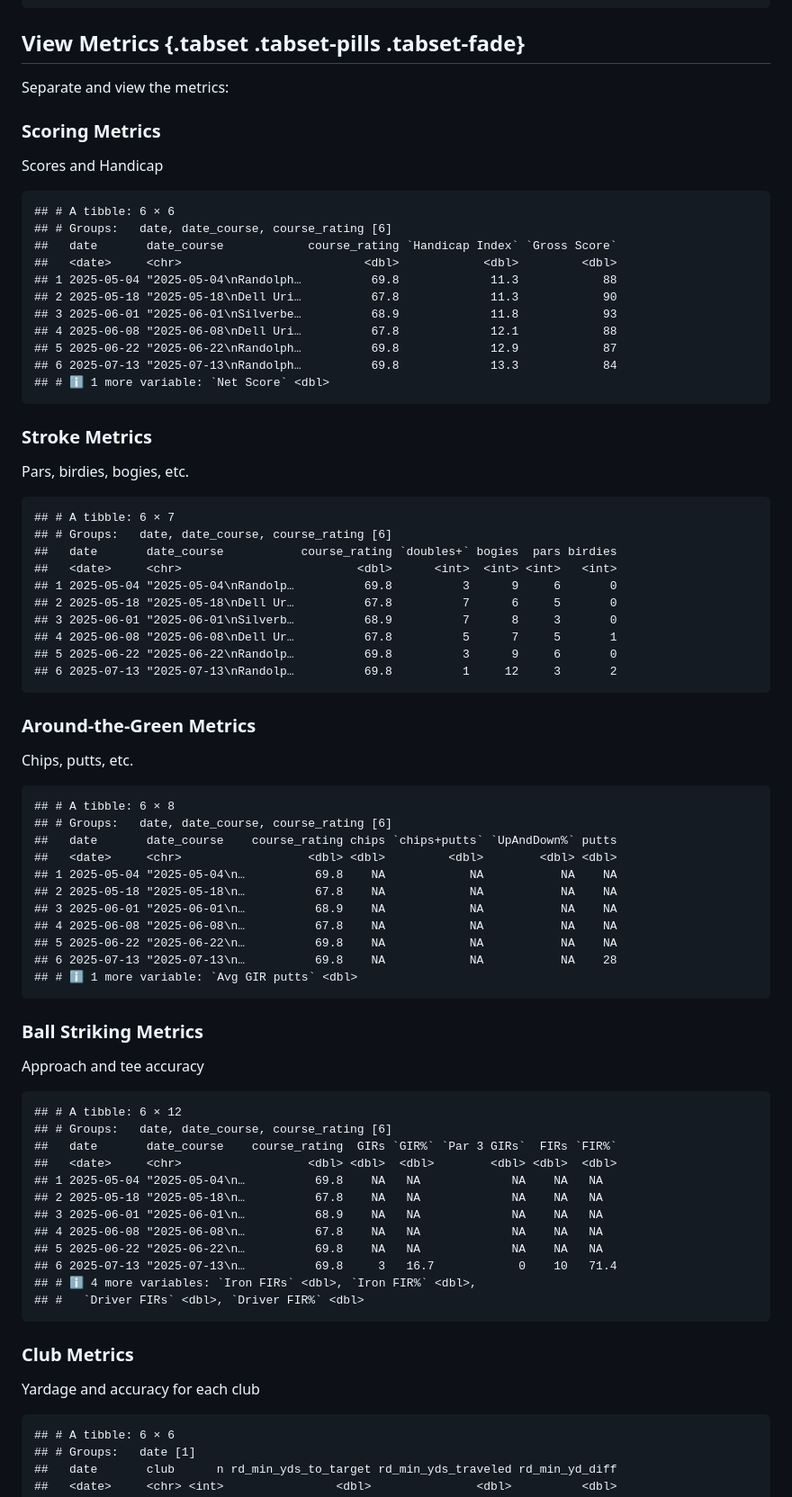
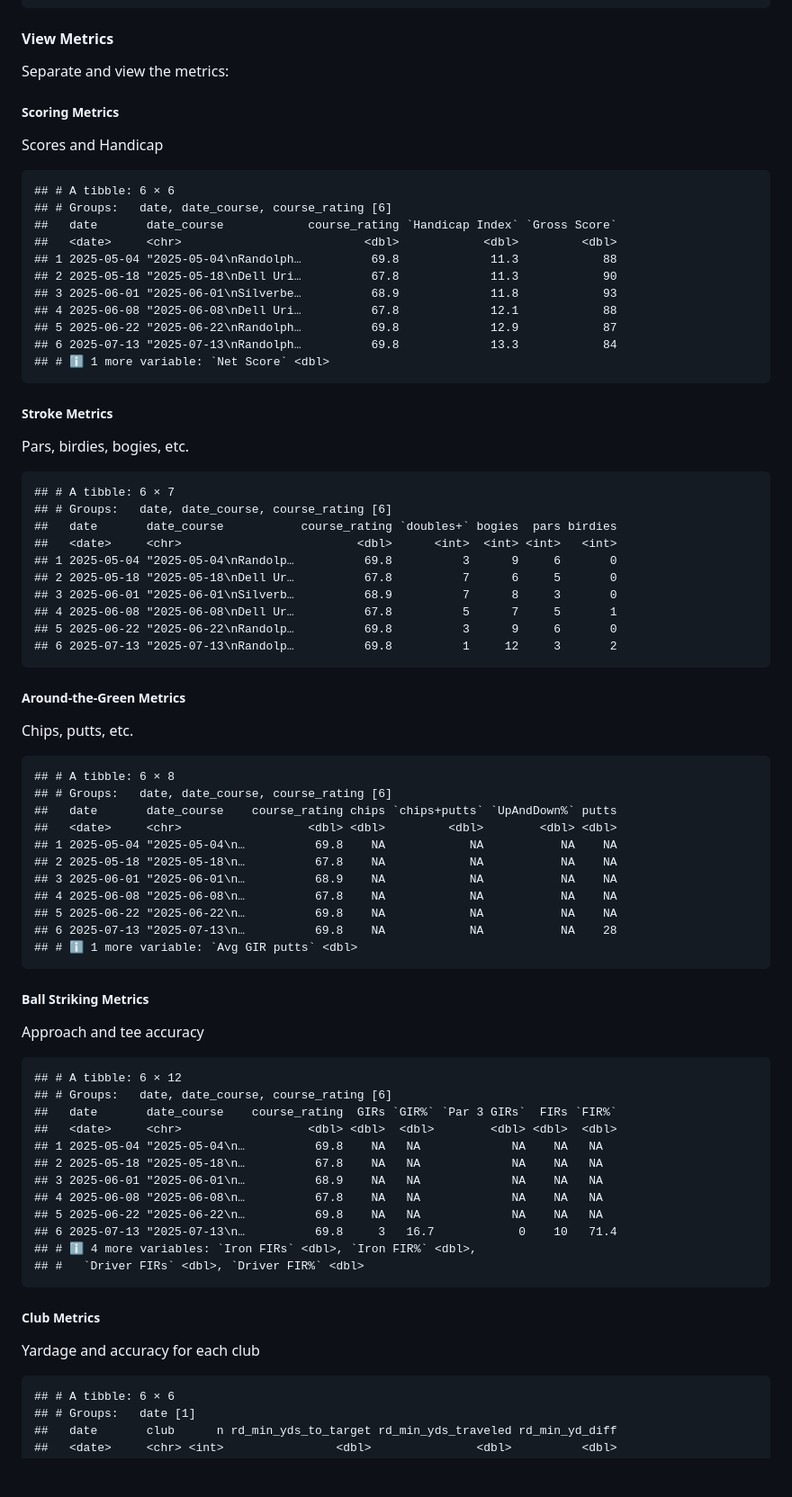
Before and after one commit to eriklarsen4/golf, a Markdown page: scorecard_update.md, the part around one of its changes. Shown at 90% size. Drawn GitHub-style; blank space fills up the shorter version.

````diff
--- a/scorecard_update.md
+++ b/scorecard_update.md
@@ -168,14 +130,13 @@ Compute more nuanced metrics
 ## #   `Net Score` <dbl>, `UpAndDown%` <dbl>
 ```
 
-## View Metrics {.tabset .tabset-pills .tabset-fade}
+#### View Metrics
 
 Separate and view the metrics:
 
-### Scoring Metrics
+##### Scoring Metrics
 
 Scores and Handicap
-
 
 ```
 ## # A tibble: 6 × 6
@@ -191,10 +152,9 @@ Scores and Handicap
 ## # ℹ 1 more variable: `Net Score` <dbl>
 ```
 
-### Stroke Metrics
+##### Stroke Metrics
 
 Pars, birdies, bogies, etc.
-
 
 ```
 ## # A tibble: 6 × 7
@@ -209,10 +169,9 @@ Pars, birdies, bogies, etc.
 ## 6 2025-07-13 "2025-07-13\nRandolp…          69.8          1     12     3       2
 ```
 
-### Around-the-Green Metrics
+##### Around-the-Green Metrics
 
 Chips, putts, etc.
-
 
 ```
 ## # A tibble: 6 × 8
@@ -228,10 +187,9 @@ Chips, putts, etc.
 ## # ℹ 1 more variable: `Avg GIR putts` <dbl>
 ```
 
-### Ball Striking Metrics
+##### Ball Striking Metrics
 
 Approach and tee accuracy
-
 
 ```
 ## # A tibble: 6 × 12
@@ -248,13 +206,9 @@ Approach and tee accuracy
 ## #   `Driver FIRs` <dbl>, `Driver FIR%` <dbl>
 ```
 
-
-### Club Metrics
+##### Club Metrics
 
 Yardage and accuracy for each club
-
-
-
 
 ```
 ## # A tibble: 6 × 6
````
Also changed, not shown: other parts of scorecard_update.md (+19 -57 lines).
